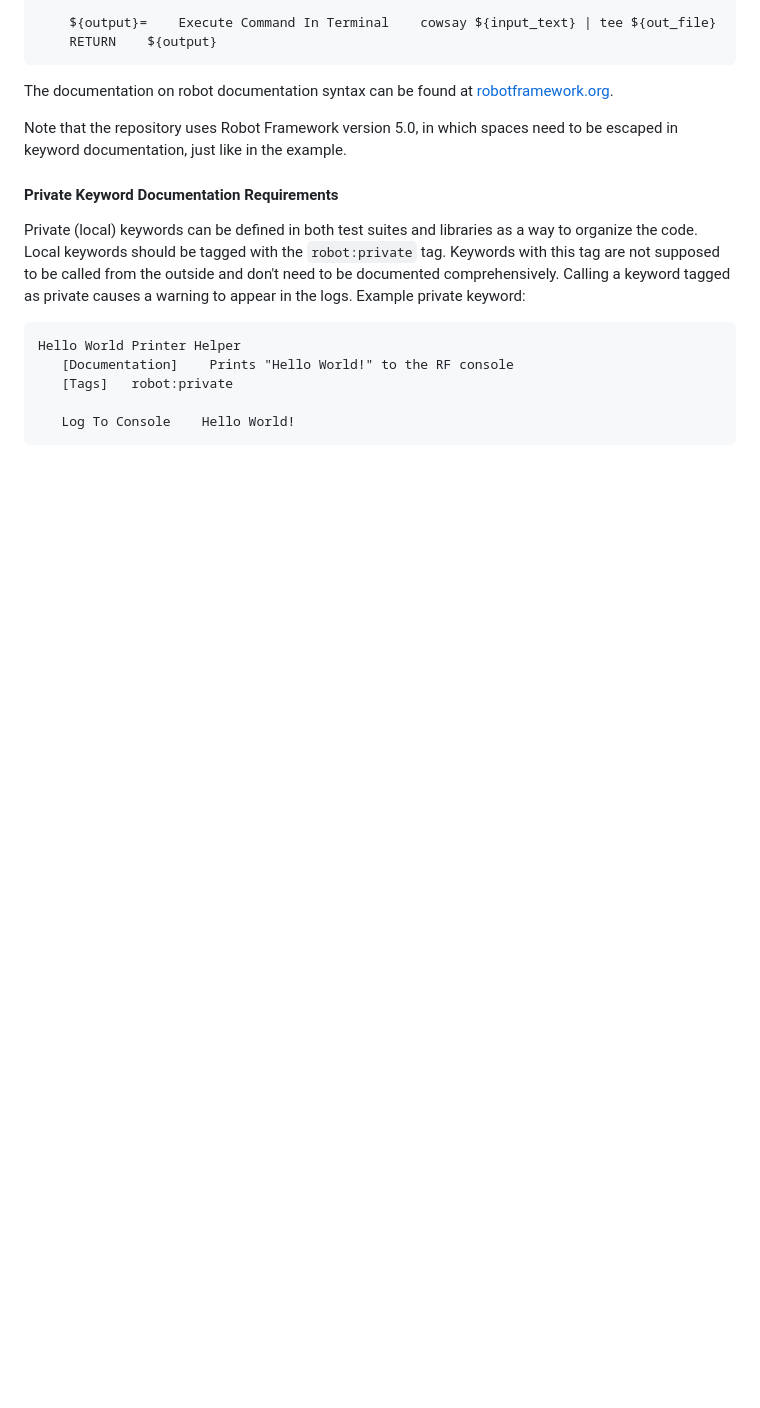
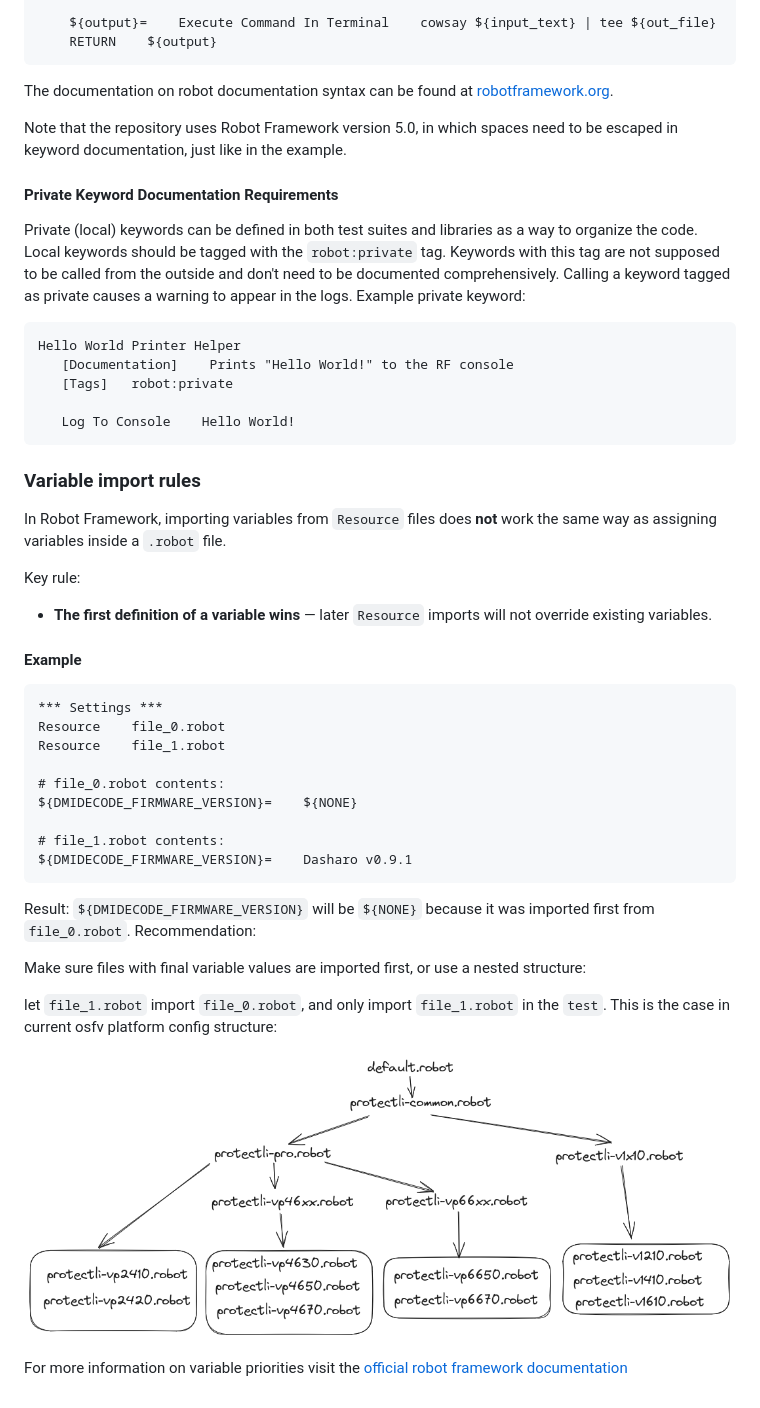
Before and after one commit to Dasharo/open-source-firmware-validation, a Markdown page: docs/contributing.md, the part around the change. Rendered like a GitHub page; blank space fills up the shorter version.

Commit message:
docs/contributing.md: robot framework test development guidelines
Signed-off-by: Wiktor Mowinski <wiktor.mowinski@3mdeb.com>

````diff
--- a/docs/contributing.md
+++ b/docs/contributing.md
@@ -166,3 +166,41 @@ Hello World Printer Helper
 
    Log To Console    Hello World!
 ```
+
+### Variable import rules
+
+In Robot Framework, importing variables from `Resource` files does **not** work
+ the same way as assigning variables inside a `.robot` file.
+
+Key rule:
+* **The first definition of a variable wins** — later `Resource` imports will
+not override existing variables.
+
+#### Example
+
+```robot
+*** Settings ***
+Resource    file_0.robot
+Resource    file_1.robot
+
+# file_0.robot contents:
+${DMIDECODE_FIRMWARE_VERSION}=    ${NONE}
+
+# file_1.robot contents:
+${DMIDECODE_FIRMWARE_VERSION}=    Dasharo v0.9.1
+```
+
+Result: `${DMIDECODE_FIRMWARE_VERSION}` will be `${NONE}` because it was imported
+first from `file_0.robot`.
+Recommendation:
+
+Make sure files with final variable values are imported first, or
+use a nested structure:
+
+let `file_1.robot` import `file_0.robot`, and only
+import `file_1.robot` in the `test`. This is the case in current osfv platform
+config structure:
+
+![](../docs/img/platform-configs-protectli.png)
+
+For more information on variable priorities visit the [official robot framework documentation](https://robotframework.org/robotframework/latest/RobotFrameworkUserGuide.html#variable-priorities-and-scopes)
````
